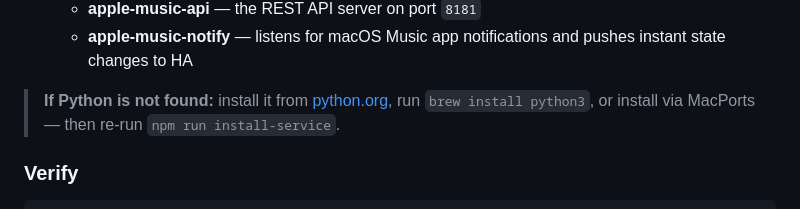
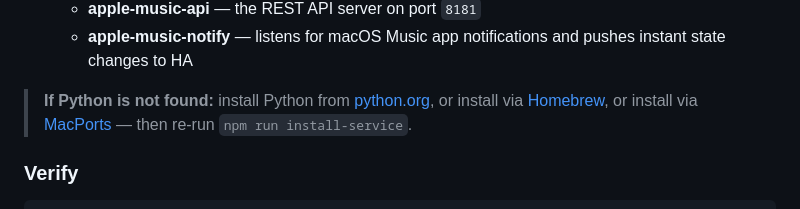
Before and after one commit to Hackashaq666/apple-music-custom, a Markdown page: README.md, the part around the change. Drawn GitHub-style.

```diff
--- a/README.md
+++ b/README.md
@@ -81,7 +81,7 @@ That's it. The installer handles everything automatically:
   - **apple-music-api** — the REST API server on port `8181`
   - **apple-music-notify** — listens for macOS Music app notifications and pushes instant state changes to HA
 
-> **If Python is not found:** install it from [python.org](https://www.python.org/downloads/), run `brew install python3`, or install via MacPorts — then re-run `npm run install-service`.
+> **If Python is not found:** install Python from [python.org](https://www.python.org/downloads/), or install via [Homebrew](https://brew.sh), or install via [MacPorts](https://www.macports.org) — then re-run `npm run install-service`.
 
 ### Verify
 
```
